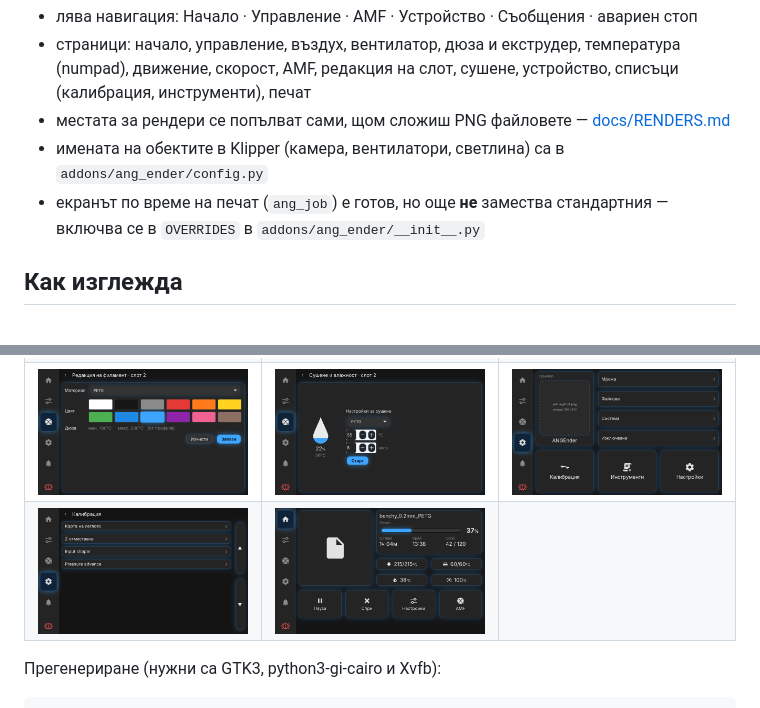
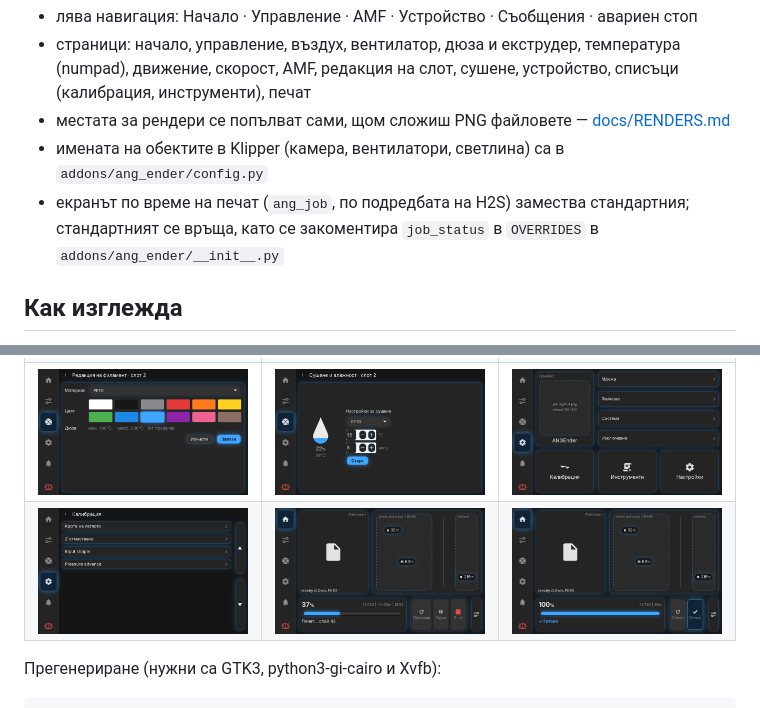
Before and after one commit to ageorgiev86/ANG_Ender_screen, a Markdown page: README.md, 2 parts joined by grey strips. Rendered like a GitHub page; pictures changed too: docs/preview/14-printing.png, docs/preview/15-print-done.png (added).

```diff
--- a/README.md
+++ b/README.md
@@ -16,7 +16,7 @@
 - страници: начало, управление, въздух, вентилатор, дюза и екструдер, температура (numpad), движение, скорост, AMF, редакция на слот, сушене, устройство, списъци (калибрация, инструменти), печат
 - местата за рендери се попълват сами, щом сложиш PNG файловете — [docs/RENDERS.md](docs/RENDERS.md)
 - имената на обектите в Klipper (камера, вентилатори, светлина) са в `addons/ang_ender/config.py`
-- екранът по време на печат (`ang_job`) е готов, но още **не** замества стандартния — включва се в `OVERRIDES` в `addons/ang_ender/__init__.py`
+- екранът по време на печат (`ang_job`, по подредбата на H2S) замества стандартния; стандартният се връща, като се закоментира `job_status` в `OVERRIDES` в `addons/ang_ender/__init__.py`
 
 ## Как изглежда
 Снимки 800×480 от истинския код на страниците с изкуствени данни за принтера (`tools/preview_pages.py`).
@@ -29,7 +29,7 @@
 | ![](docs/preview/07-motion.png) | ![](docs/preview/08-speed.png) | ![](docs/preview/09-amf.png) |
 | ![](docs/preview/09b-amf-page2.png) | | |
 | ![](docs/preview/10-amf-edit.png) | ![](docs/preview/11-amf-dry.png) | ![](docs/preview/12-device.png) |
-| ![](docs/preview/13-calibration.png) | ![](docs/preview/14-printing.png) | |
+| ![](docs/preview/13-calibration.png) | ![](docs/preview/14-printing.png) | ![](docs/preview/15-print-done.png) |
 
 Прегенериране (нужни са GTK3, python3-gi-cairo и Xvfb):
 
```
Also changed, not shown: docs/RENDERS.md (+2 -0 lines), 4 other files.
